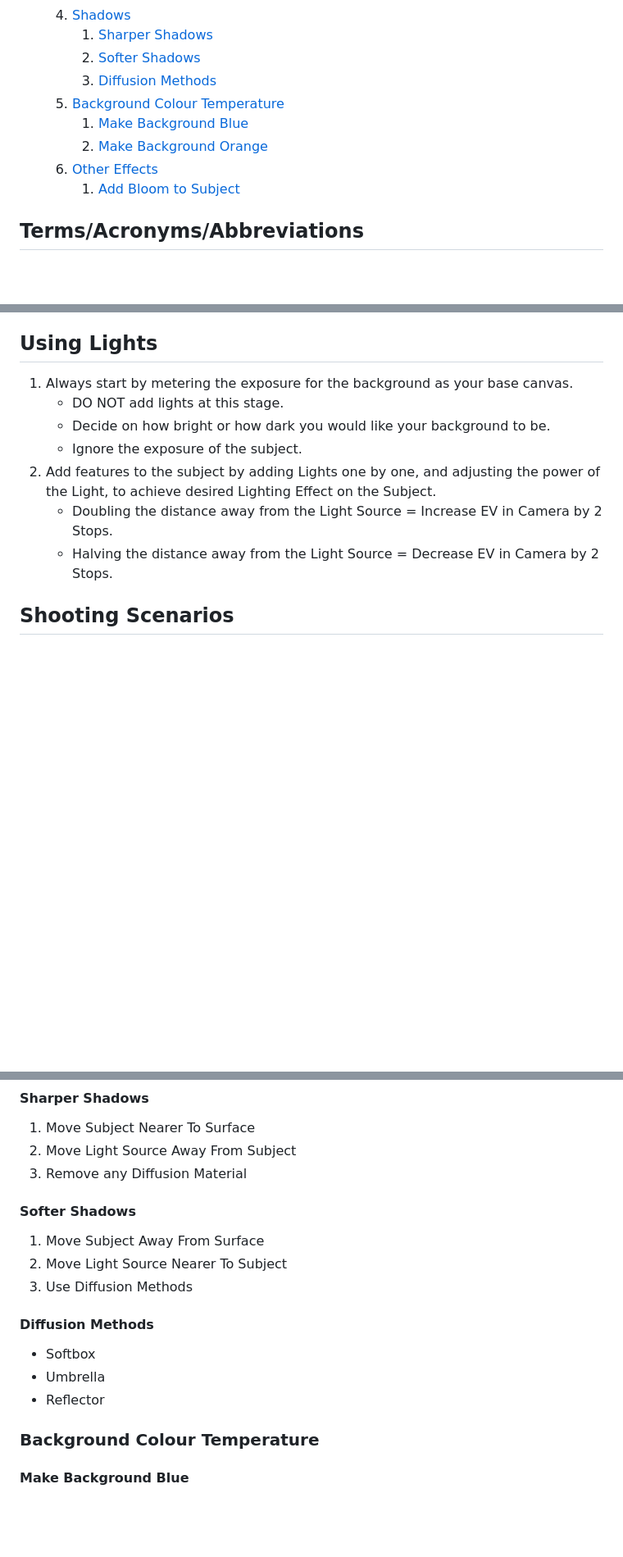
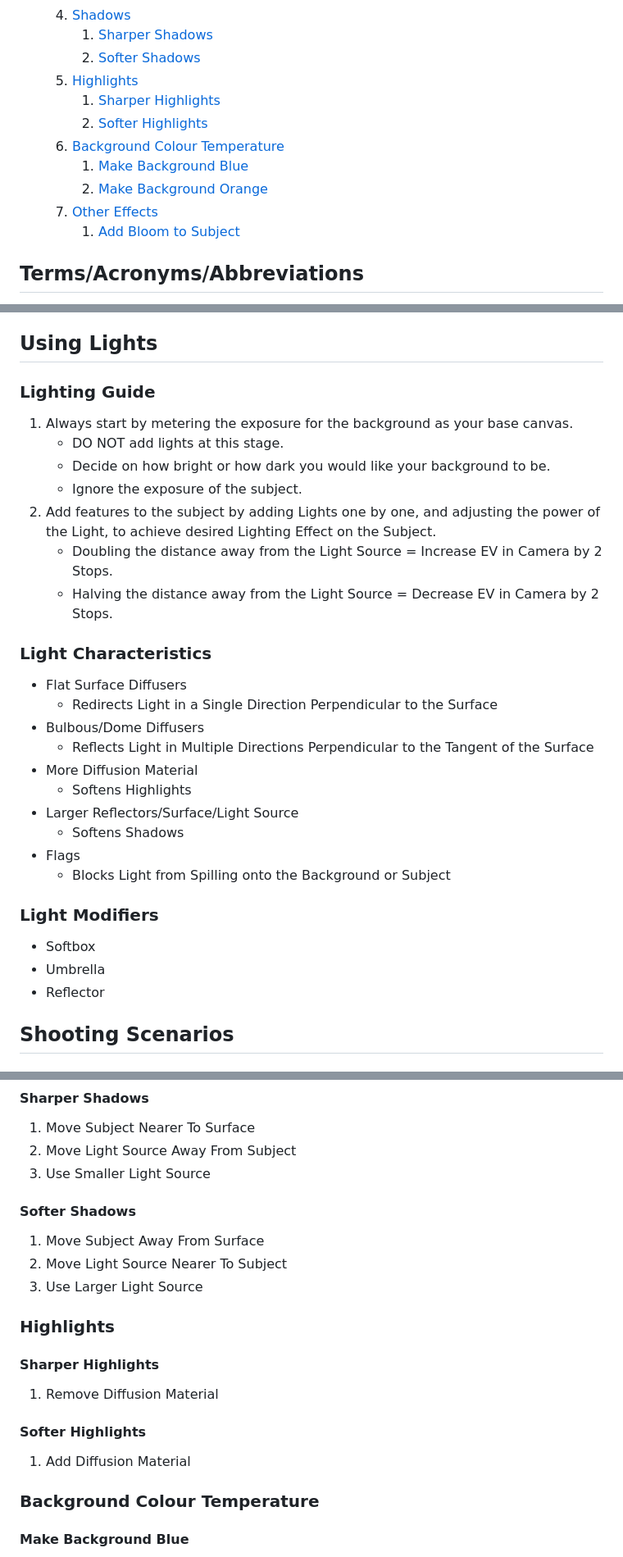
Before and after one commit to jerrywoo96/Camera, a Markdown page: Guide/content.md, 3 parts joined by grey strips. Shown: that part at 82% size. Rendered like a GitHub page; blank space fills up the shorter version.

```diff
--- a/Guide/content.md
+++ b/Guide/content.md
@@ -43,11 +47,13 @@
    4. [Shadows](#shadows)
       1. [Sharper Shadows](#sharper-shadows)
       2. [Softer Shadows](#softer-shadows)
-      3. [Diffusion Methods](#diffusion-methods)
-   5. [Background Colour Temperature](#background-colour-temperature)
+   5. [Highlights](#highlights)
+      1. [Sharper Highlights](#sharper-highlights)
+      2. [Softer Highlights](#softer-highlights)
+   6. [Background Colour Temperature](#background-colour-temperature)
       1. [Make Background Blue](#make-background-blue)
       2. [Make Background Orange](#make-background-orange)
-   6. [Other Effects](#other-effects)
+   7. [Other Effects](#other-effects)
       1. [Add Bloom to Subject](#add-bloom-to-subject)
 
 </div>
@@ -453,6 +467,8 @@
 
 ## Using Lights<a name="using-lights"></a>
 
+### Lighting Guide<a name="lighting-guide"></a>
+
 1. Always start by metering the exposure for the background as your base canvas.
    - DO NOT add lights at this stage.
    - Decide on how bright or how dark you would like your background to be.
@@ -460,6 +476,25 @@
 2. Add features to the subject by adding Lights one by one, and adjusting the power of the Light, to achieve desired Lighting Effect on the Subject.
    - Doubling the distance away from the Light Source = Increase EV in Camera by 2 Stops.
    - Halving the distance away from the Light Source = Decrease EV in Camera by 2 Stops.
+
+### Light Characteristics<a name="light-characteristics"></a>
+
+- Flat Surface Diffusers
+  - Redirects Light in a Single Direction Perpendicular to the Surface
+- Bulbous/Dome Diffusers
+  - Reflects Light in Multiple Directions Perpendicular to the Tangent of the Surface
+- More Diffusion Material
+  - Softens Highlights
+- Larger Reflectors/Surface/Light Source
+  - Softens Shadows
+- Flags
+  - Blocks Light from Spilling onto the Background or Subject
+
+### Light Modifiers<a name="light-modifiers"></a>
+
+- Softbox
+- Umbrella
+- Reflector
 
 ## Shooting Scenarios<a name="shooting-scenarios"></a>
 
@@ -597,19 +632,23 @@
 
 1. Move Subject Nearer To Surface
 2. Move Light Source Away From Subject
-3. Remove any Diffusion Material
+3. Use Smaller Light Source
 
 #### Softer Shadows<a name="softer-shadows"></a>
 
 1. Move Subject Away From Surface
 2. Move Light Source Nearer To Subject
-3. Use Diffusion Methods
+3. Use Larger Light Source
 
-#### Diffusion Methods<a name="diffusion-methods"></a>
+### Highlights<a name="highlights"></a>
 
-- Softbox
-- Umbrella
-- Reflector
+#### Sharper Highlights<a name="sharper-highlights"></a>
+
+1. Remove Diffusion Material
+
+#### Softer Highlights<a name="softer-highlights"></a>
+
+1. Add Diffusion Material
 
 ### Background Colour Temperature<a name="background-colour-temperature"></a>
 
```
Also changed, not shown: other parts of Guide/content.md (+13 -1 lines).
